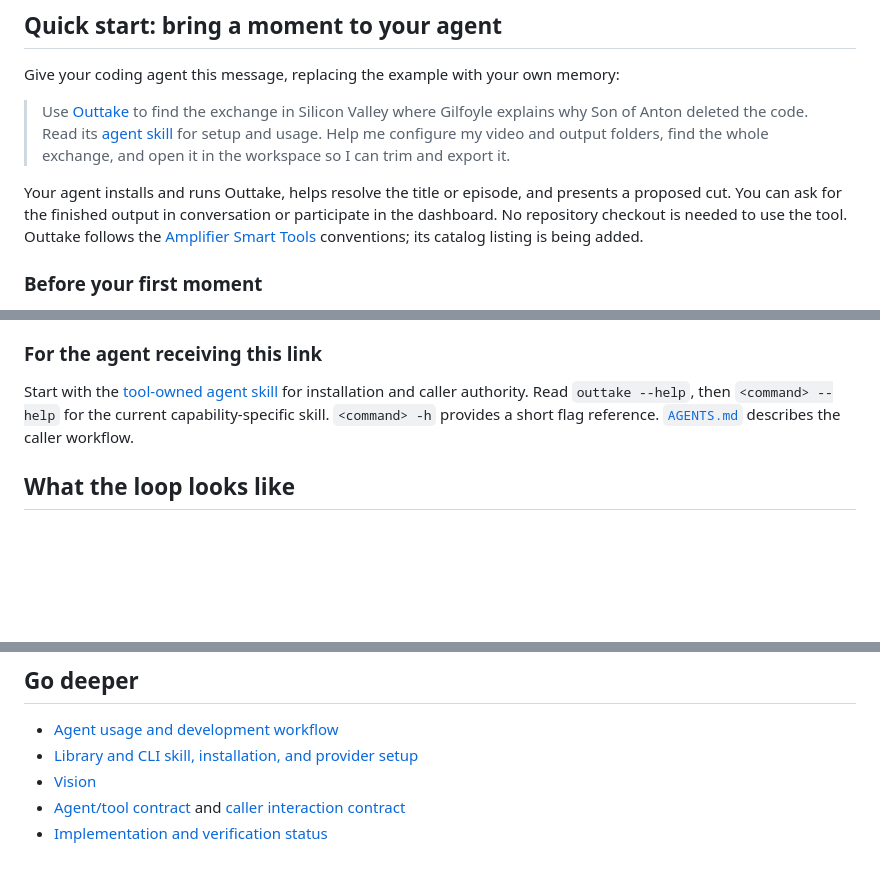
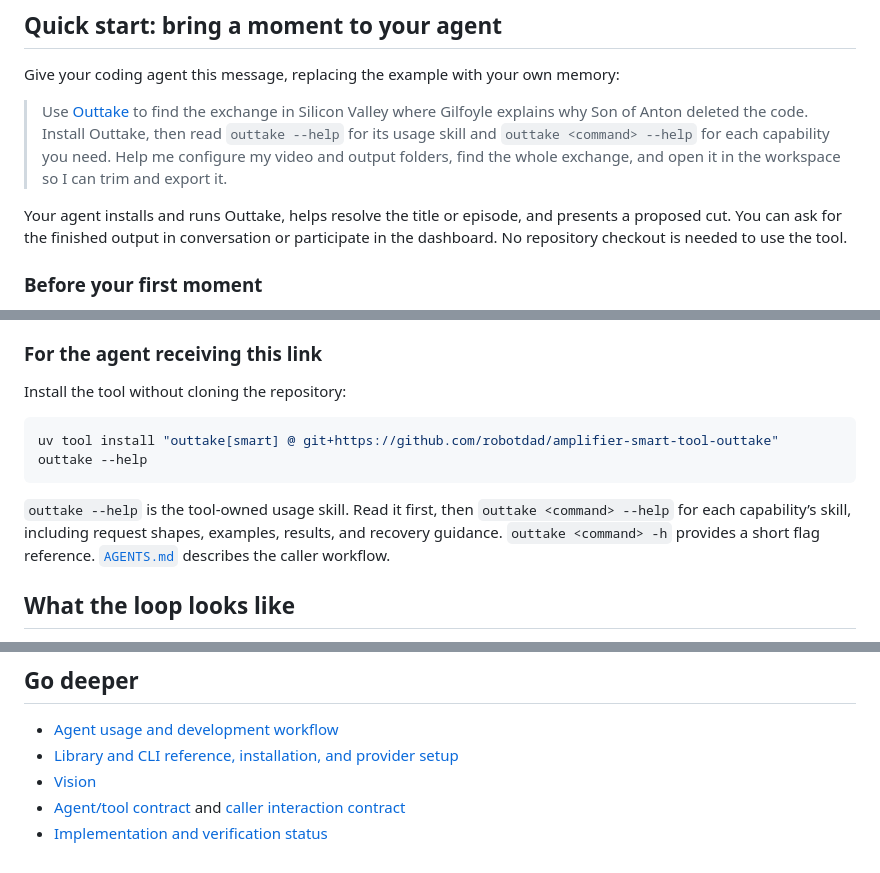
Before and after one commit to robotdad/amplifier-smart-tool-outtake, a Markdown page: README.md, 3 parts joined by grey strips. GitHub-like rendering; blank space fills up the shorter version.

Commit message:
Direct agents to CLI skill help and remove catalog announcement

````diff
--- a/README.md
+++ b/README.md
@@ -21,15 +21,14 @@ Give your coding agent this message, replacing the example with your own memory:
 
 > Use [Outtake](https://github.com/robotdad/amplifier-smart-tool-outtake) to find
 > the exchange in Silicon Valley where Gilfoyle explains why Son of Anton deleted
-> the code. Read its [agent skill](https://github.com/robotdad/amplifier-smart-tool-outtake/blob/main/src/outtake/SMART_TOOL.md)
-> for setup and usage. Help me configure my video and output folders, find the
+> the code. Install Outtake, then read `outtake --help` for its usage skill and
+> `outtake <command> --help` for each capability you need. Help me configure my
+> video and output folders, find the
 > whole exchange, and open it in the workspace so I can trim and export it.
 
 Your agent installs and runs Outtake, helps resolve the title or episode, and
 presents a proposed cut. You can ask for the finished output in conversation or
 participate in the dashboard. No repository checkout is needed to use the tool.
-Outtake follows the [Amplifier Smart Tools](https://github.com/microsoft/amplifier-smart-tools)
-conventions; its catalog listing is being added.
 
 ### Before your first moment
 
@@ -51,9 +50,17 @@ previews, exports, and caption handling work locally without a model.
 
 ### For the agent receiving this link
 
-Start with the [tool-owned agent skill](src/outtake/SMART_TOOL.md) for installation
-and caller authority. Read `outtake --help`, then `<command> --help` for the current
-capability-specific skill. `<command> -h` provides a short flag reference.
+Install the tool without cloning the repository:
+
+```sh
+uv tool install "outtake[smart] @ git+https://github.com/robotdad/amplifier-smart-tool-outtake"
+outtake --help
+```
+
+`outtake --help` is the tool-owned usage skill. Read it first, then
+`outtake <command> --help` for each capability’s skill, including request shapes,
+examples, results, and recovery guidance. `outtake <command> -h` provides a short
+flag reference.
 [`AGENTS.md`](AGENTS.md#using-the-tool-for-a-person) describes the caller workflow.
 
 ## What the loop looks like
@@ -100,7 +107,7 @@ and the contribution workflow.
 ## Go deeper
 
 - [Agent usage and development workflow](AGENTS.md)
-- [Library and CLI skill, installation, and provider setup](src/outtake/SMART_TOOL.md)
+- [Library and CLI reference, installation, and provider setup](src/outtake/SMART_TOOL.md)
 - [Vision](docs/VISION.md)
 - [Agent/tool contract](contracts/agent-tool.v1.md) and [caller interaction contract](contracts/caller-interaction.v1.md)
 - [Implementation and verification status](docs/IMPLEMENTATION.md)
````
